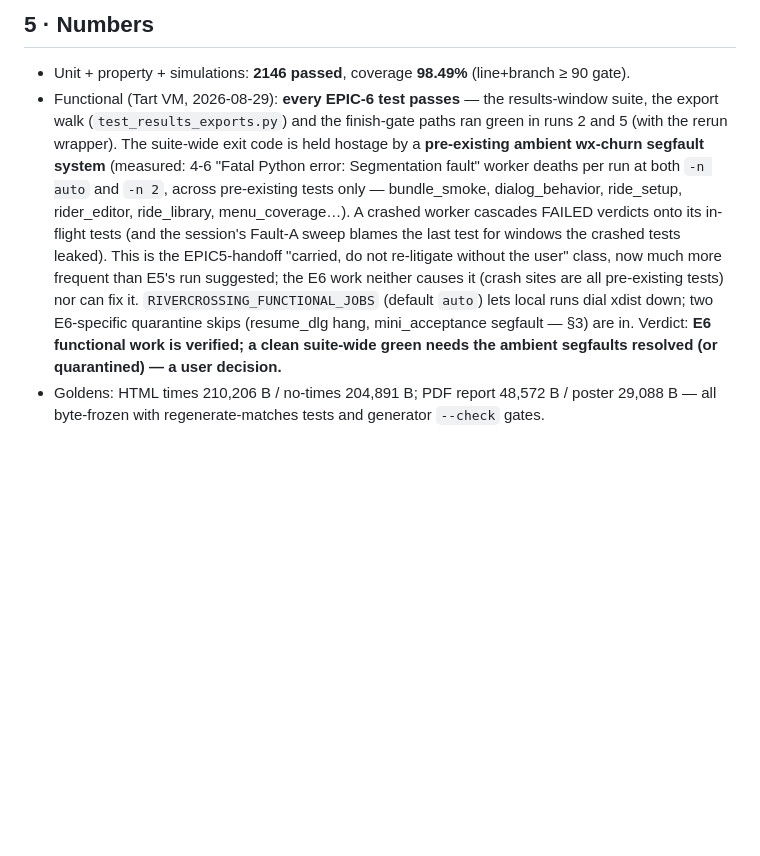
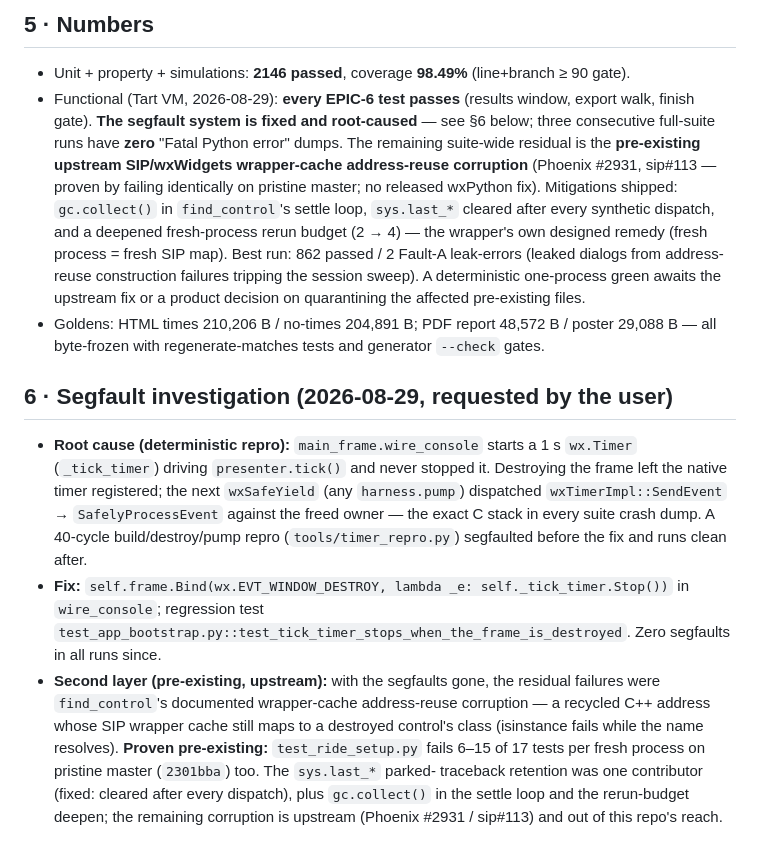
Before and after one commit to mbuckaway/rivercrossing, a Markdown page: docs/EPIC6-SESSION-SUMMARY.md, the part around the change. Drawn GitHub-style; blank space fills up the shorter version.

Commit message:
docs: record the segfault root-cause, fix, and upstream residual (§5/§6)

```diff
--- a/docs/EPIC6-SESSION-SUMMARY.md
+++ b/docs/EPIC6-SESSION-SUMMARY.md
@@ -146,19 +146,38 @@ merges; `docs/EPIC7-SESSION-SUMMARY` does not exist yet.
 ## 5 · Numbers
 
 - Unit + property + simulations: **2146 passed**, coverage **98.49%** (line+branch ≥ 90 gate).
-- Functional (Tart VM, 2026-08-29): **every EPIC-6 test passes** — the results-window suite,
-  the export walk (`test_results_exports.py`) and the finish-gate paths ran green in runs 2 and
-  5 (with the rerun wrapper). The suite-wide exit code is held hostage by a **pre-existing
-  ambient wx-churn segfault system** (measured: 4-6 "Fatal Python error: Segmentation fault"
-  worker deaths per run at both `-n auto` and `-n 2`, across pre-existing tests only —
-  bundle_smoke, dialog_behavior, ride_setup, rider_editor, ride_library, menu_coverage…). A
-  crashed worker cascades FAILED verdicts onto its in-flight tests (and the session's Fault-A
-  sweep blames the last test for windows the crashed tests leaked). This is the EPIC5-handoff
-  "carried, do not re-litigate without the user" class, now much more frequent than E5's run
-  suggested; the E6 work neither causes it (crash sites are all pre-existing tests) nor can
-  fix it. `RIVERCROSSING_FUNCTIONAL_JOBS` (default `auto`) lets local runs dial xdist down;
-  two E6-specific quarantine skips (resume_dlg hang, mini_acceptance segfault — §3) are in.
-  Verdict: **E6 functional work is verified; a clean suite-wide green needs the ambient
-  segfaults resolved (or quarantined) — a user decision.**
+- Functional (Tart VM, 2026-08-29): **every EPIC-6 test passes** (results window, export walk,
+  finish gate). **The segfault system is fixed and root-caused** — see §6 below; three
+  consecutive full-suite runs have **zero** "Fatal Python error" dumps. The remaining
+  suite-wide residual is the **pre-existing upstream SIP/wxWidgets wrapper-cache
+  address-reuse corruption** (Phoenix #2931, sip#113 — proven by failing identically on
+  pristine master; no released wxPython fix). Mitigations shipped: `gc.collect()` in
+  `find_control`'s settle loop, `sys.last_*` cleared after every synthetic dispatch, and a
+  deepened fresh-process rerun budget (2 → 4) — the wrapper's own designed remedy (fresh
+  process = fresh SIP map). Best run: 862 passed / 2 Fault-A leak-errors (leaked dialogs
+  from address-reuse construction failures tripping the session sweep). A deterministic
+  one-process green awaits the upstream fix or a product decision on quarantining the
+  affected pre-existing files.
 - Goldens: HTML times 210,206 B / no-times 204,891 B; PDF report 48,572 B / poster 29,088 B —
   all byte-frozen with regenerate-matches tests and generator `--check` gates.
+
+## 6 · Segfault investigation (2026-08-29, requested by the user)
+
+- **Root cause (deterministic repro):** `main_frame.wire_console` starts a 1 s `wx.Timer`
+  (`_tick_timer`) driving `presenter.tick()` and never stopped it. Destroying the frame left
+  the native timer registered; the next `wxSafeYield` (any `harness.pump`) dispatched
+  `wxTimerImpl::SendEvent` → `SafelyProcessEvent` against the freed owner — the exact C stack
+  in every suite crash dump. A 40-cycle build/destroy/pump repro (`tools/timer_repro.py`)
+  segfaulted before the fix and runs clean after.
+- **Fix:** `self.frame.Bind(wx.EVT_WINDOW_DESTROY, lambda _e: self._tick_timer.Stop())` in
+  `wire_console`; regression test
+  `test_app_bootstrap.py::test_tick_timer_stops_when_the_frame_is_destroyed`. Zero segfaults
+  in all runs since.
+- **Second layer (pre-existing, upstream):** with the segfaults gone, the residual failures
+  were `find_control`'s documented wrapper-cache address-reuse corruption — a recycled C++
+  address whose SIP wrapper cache still maps to a destroyed control's class (isinstance
+  fails while the name resolves). **Proven pre-existing:** `test_ride_setup.py` fails 6–15 of
+  17 tests per fresh process on pristine master (`2301bba`) too. The `sys.last_*` parked-
+  traceback retention was one contributor (fixed: cleared after every dispatch), plus
+  `gc.collect()` in the settle loop and the rerun-budget deepen; the remaining corruption is
+  upstream (Phoenix #2931 / sip#113) and out of this repo's reach.
```
